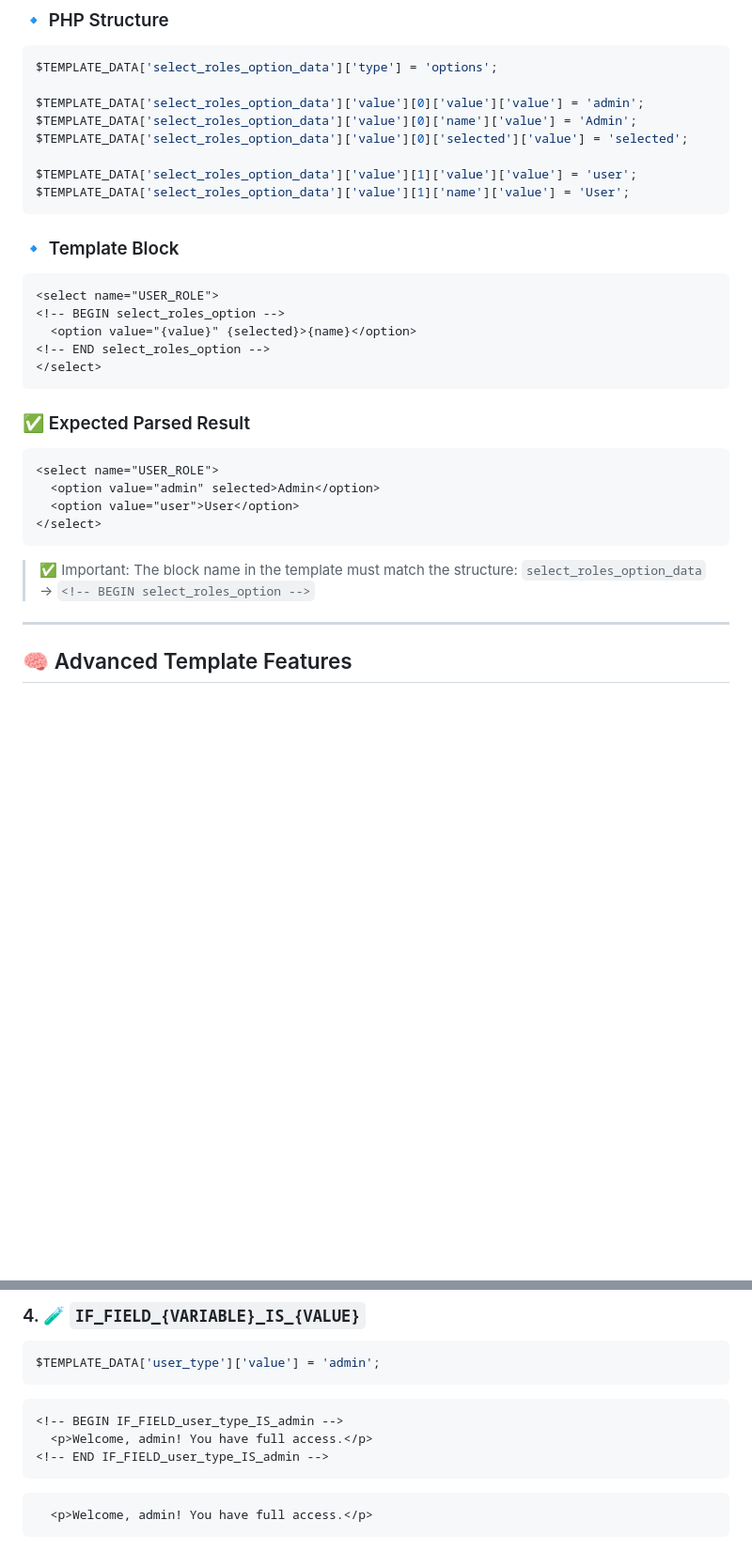
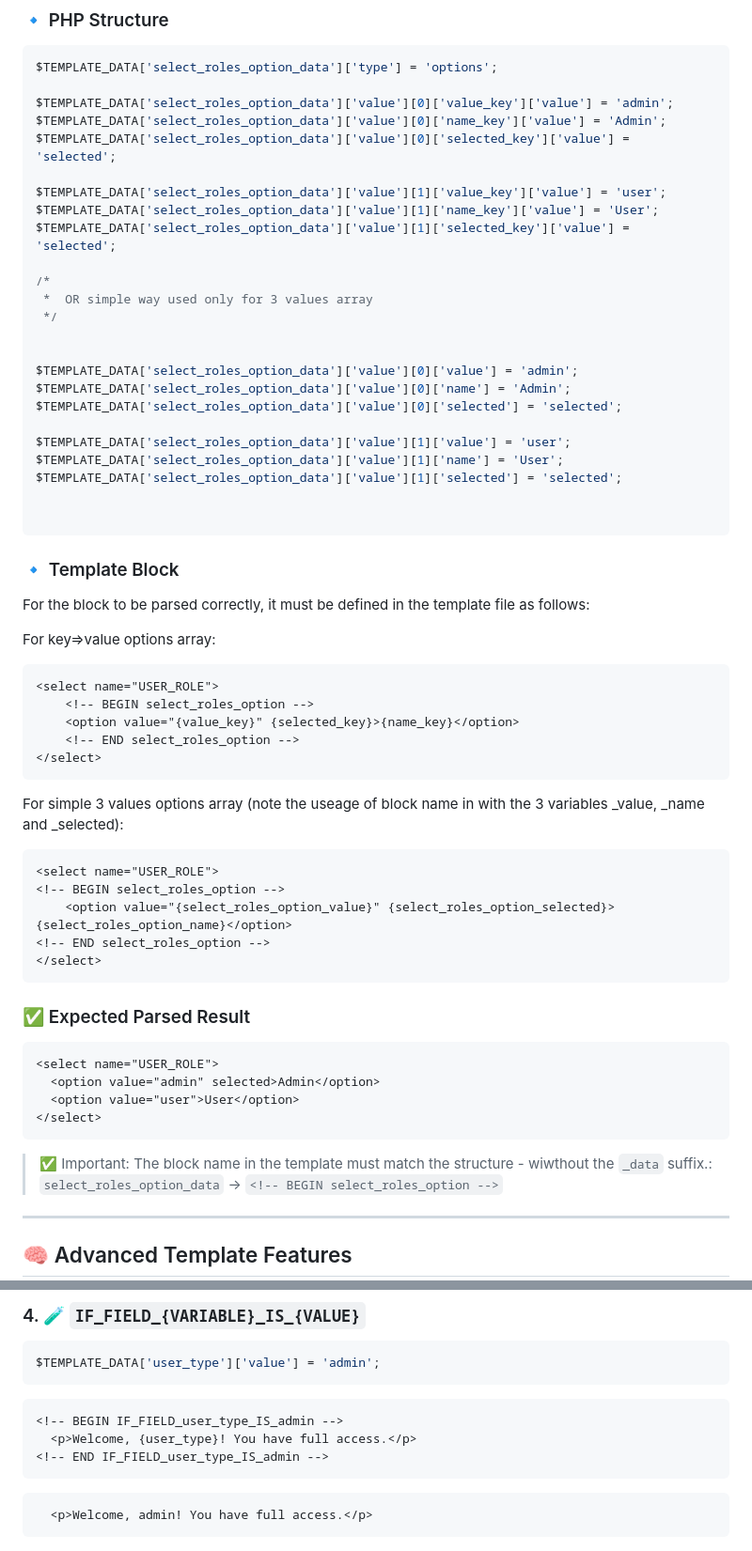
Before and after one commit to GoAswaq/acejs, a Markdown page: docs/IntegratedTemplates.md, 2 parts joined by grey strips. Shown at 94% size. Drawn GitHub-style; blank space fills up the shorter version.

````diff
--- a/docs/IntegratedTemplates.md
+++ b/docs/IntegratedTemplates.md
@@ -175,20 +199,47 @@ To ensure proper parsing by IntegratedTemplates, `options` blocks must be writte
 ```php
 $TEMPLATE_DATA['select_roles_option_data']['type'] = 'options';
 
-$TEMPLATE_DATA['select_roles_option_data']['value'][0]['value']['value'] = 'admin';
-$TEMPLATE_DATA['select_roles_option_data']['value'][0]['name']['value'] = 'Admin';
-$TEMPLATE_DATA['select_roles_option_data']['value'][0]['selected']['value'] = 'selected';
+$TEMPLATE_DATA['select_roles_option_data']['value'][0]['value_key']['value'] = 'admin';
+$TEMPLATE_DATA['select_roles_option_data']['value'][0]['name_key']['value'] = 'Admin';
+$TEMPLATE_DATA['select_roles_option_data']['value'][0]['selected_key']['value'] = 'selected';
 
-$TEMPLATE_DATA['select_roles_option_data']['value'][1]['value']['value'] = 'user';
-$TEMPLATE_DATA['select_roles_option_data']['value'][1]['name']['value'] = 'User';
+$TEMPLATE_DATA['select_roles_option_data']['value'][1]['value_key']['value'] = 'user';
+$TEMPLATE_DATA['select_roles_option_data']['value'][1]['name_key']['value'] = 'User';
+$TEMPLATE_DATA['select_roles_option_data']['value'][1]['selected_key']['value'] = 'selected';
+
+/*
+ *  OR simple way used only for 3 values array
+ */
+
+
+$TEMPLATE_DATA['select_roles_option_data']['value'][0]['value'] = 'admin';
+$TEMPLATE_DATA['select_roles_option_data']['value'][0]['name'] = 'Admin';
+$TEMPLATE_DATA['select_roles_option_data']['value'][0]['selected'] = 'selected';
+
+$TEMPLATE_DATA['select_roles_option_data']['value'][1]['value'] = 'user';
+$TEMPLATE_DATA['select_roles_option_data']['value'][1]['name'] = 'User';
+$TEMPLATE_DATA['select_roles_option_data']['value'][1]['selected'] = 'selected';
+
+
 ```
 
 ### 🔹 Template Block
+For the block to be parsed correctly, it must be defined in the template file as follows:
 
+For key=>value options array:
+```html
+<select name="USER_ROLE">
+    <!-- BEGIN select_roles_option -->
+    <option value="{value_key}" {selected_key}>{name_key}</option>
+    <!-- END select_roles_option -->
+</select>
+```
+
+For simple 3 values options array (note the useage of block name in with the 3 variables _value, _name and _selected):
 ```html
 <select name="USER_ROLE">
 <!-- BEGIN select_roles_option -->
-  <option value="{value}" {selected}>{name}</option>
+    <option value="{select_roles_option_value}" {select_roles_option_selected}>{select_roles_option_name}</option>
 <!-- END select_roles_option -->
 </select>
 ```
@@ -202,7 +253,7 @@ $TEMPLATE_DATA['select_roles_option_data']['value'][1]['name']['value'] = 'User'
 </select>
 ```
 
-> ✅ Important: The block name in the template must match the structure:
+> ✅ Important: The block name in the template must match the structure - wiwthout the `_data` suffix.:
 > `select_roles_option_data` → `<!-- BEGIN select_roles_option -->`
 
 ---
@@ -272,7 +323,7 @@ $TEMPLATE_DATA['user_type']['value'] = 'admin';
 
 ```html
 <!-- BEGIN IF_FIELD_user_type_IS_admin -->
-  <p>Welcome, admin! You have full access.</p>
+  <p>Welcome, {user_type}! You have full access.</p>
 <!-- END IF_FIELD_user_type_IS_admin -->
 ```
 
````
Also changed, not shown: other parts of docs/IntegratedTemplates.md (+82 -58 lines).
